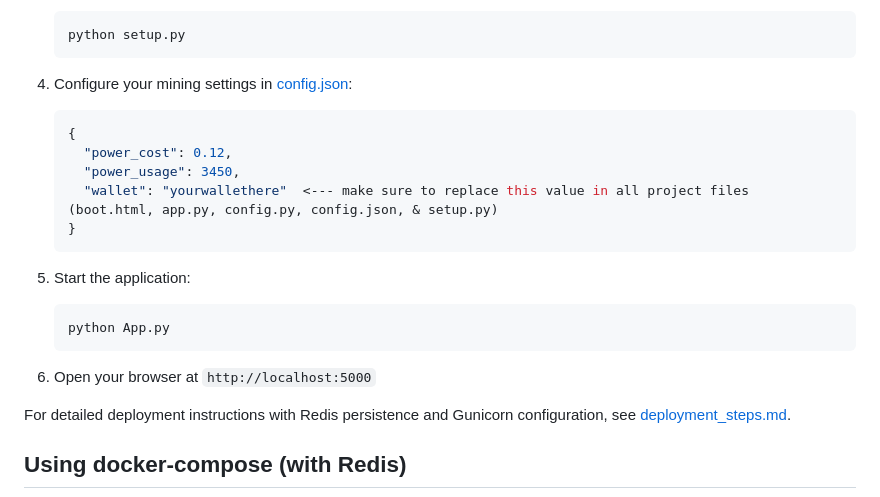
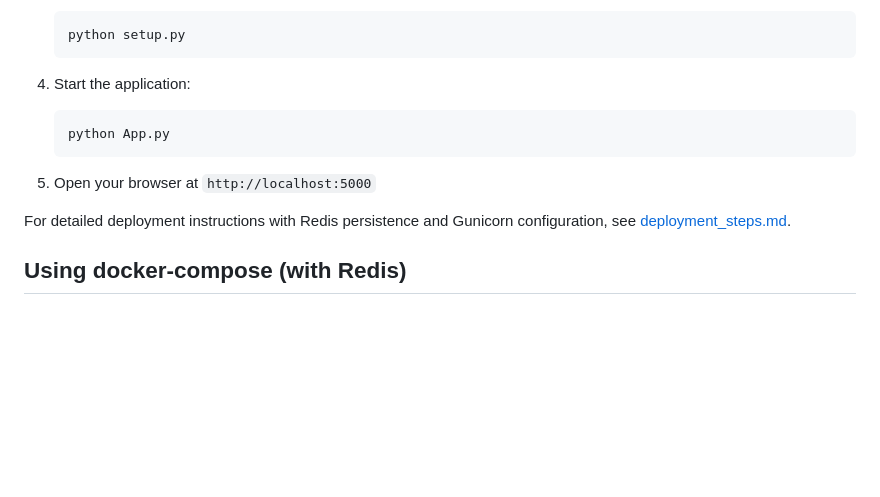
Before and after one commit to Retropex/custom-ocean.xyz-dashboard, a Markdown page: README.md, the part around the change. GitHub-like rendering; blank space fills up the shorter version.

````diff
--- a/README.md
+++ b/README.md
@@ -68,21 +68,12 @@ This open-source dashboard provides real-time monitoring for Ocean.xyz pool mine
    python setup.py
    ```
 
-4. Configure your mining settings in [config.json](https://github.com/Djobleezy/Deepsea-Dashboard/blob/main/config.json):
-   ```json
-   {
-     "power_cost": 0.12,
-     "power_usage": 3450,
-     "wallet": "yourwallethere"  <--- make sure to replace this value in all project files (boot.html, app.py, config.py, config.json, & setup.py)
-   }
-   ```
-
-5. Start the application:
+4. Start the application:
    ```
    python App.py
    ```
 
-6. Open your browser at `http://localhost:5000`
+5. Open your browser at `http://localhost:5000`
 
 For detailed deployment instructions with Redis persistence and Gunicorn configuration, see [deployment_steps.md](deployment_steps.md).
 
````
